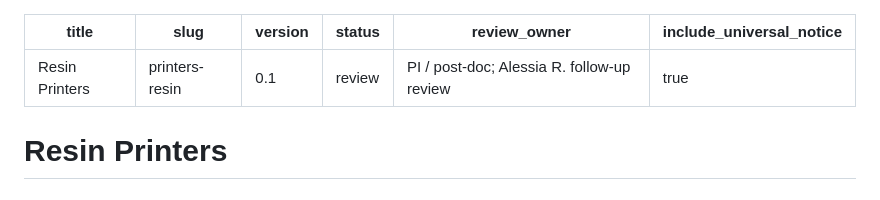
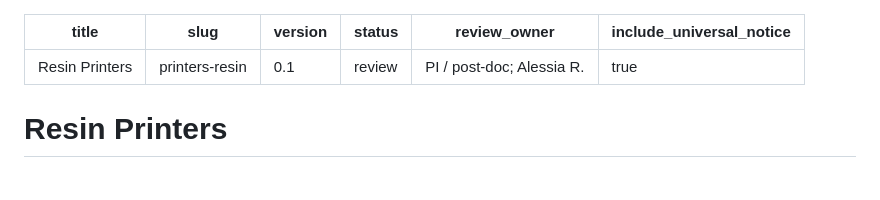
Before and after one commit to uwo-fast/uwo-fast, a Markdown page: lab-signs/printers-resin.md, the part around the change. Drawn GitHub-style.

Commit message:
fix(lab-signs): drop the process note from the resin review owner
The footer read "Alessia R. follow-up review". It now names the reviewers only; when that review happens is tracked in TODO.md.

```diff
--- a/lab-signs/printers-resin.md
+++ b/lab-signs/printers-resin.md
@@ -3,7 +3,7 @@ title: "Resin Printers"
 slug: "printers-resin"
 version: "0.1"
 status: "review"
-review_owner: "PI / post-doc; Alessia R. follow-up review"
+review_owner: "PI / post-doc; Alessia R."
 include_universal_notice: true
 ---
 
```
